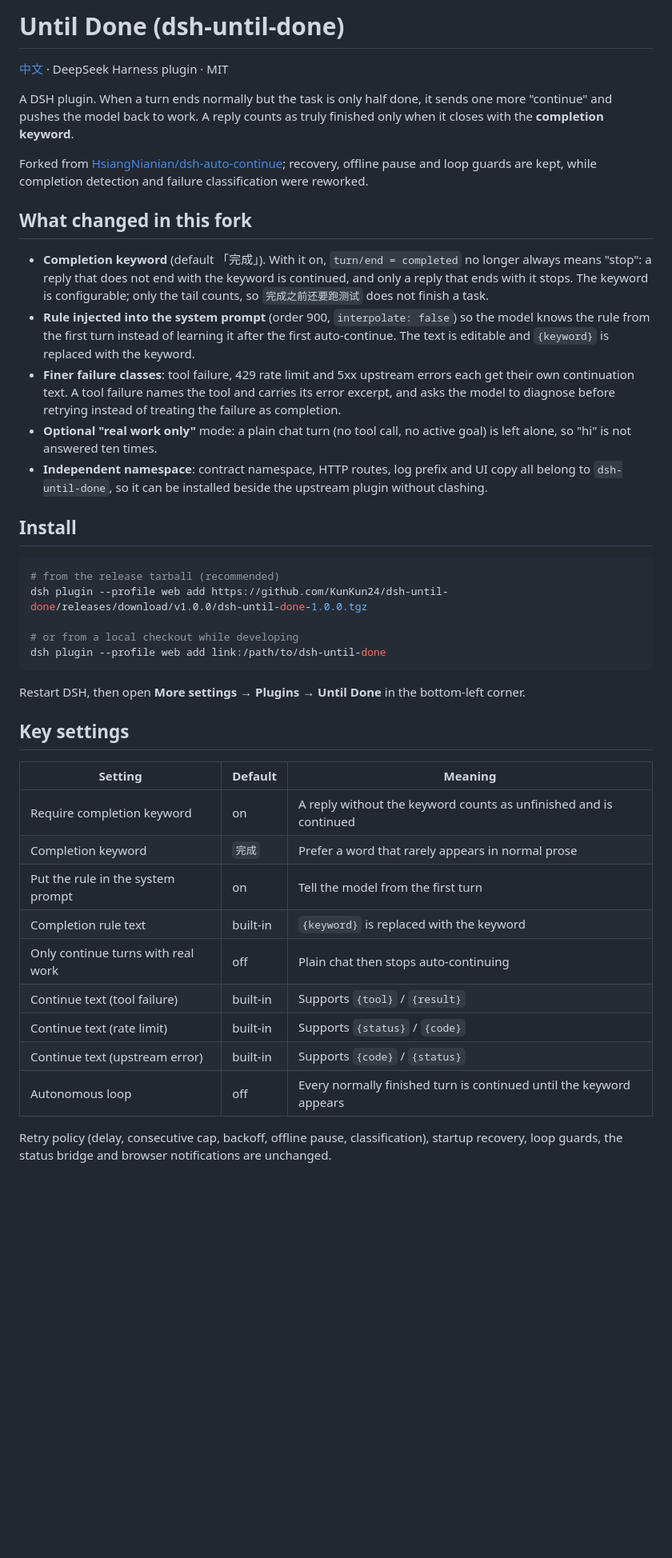
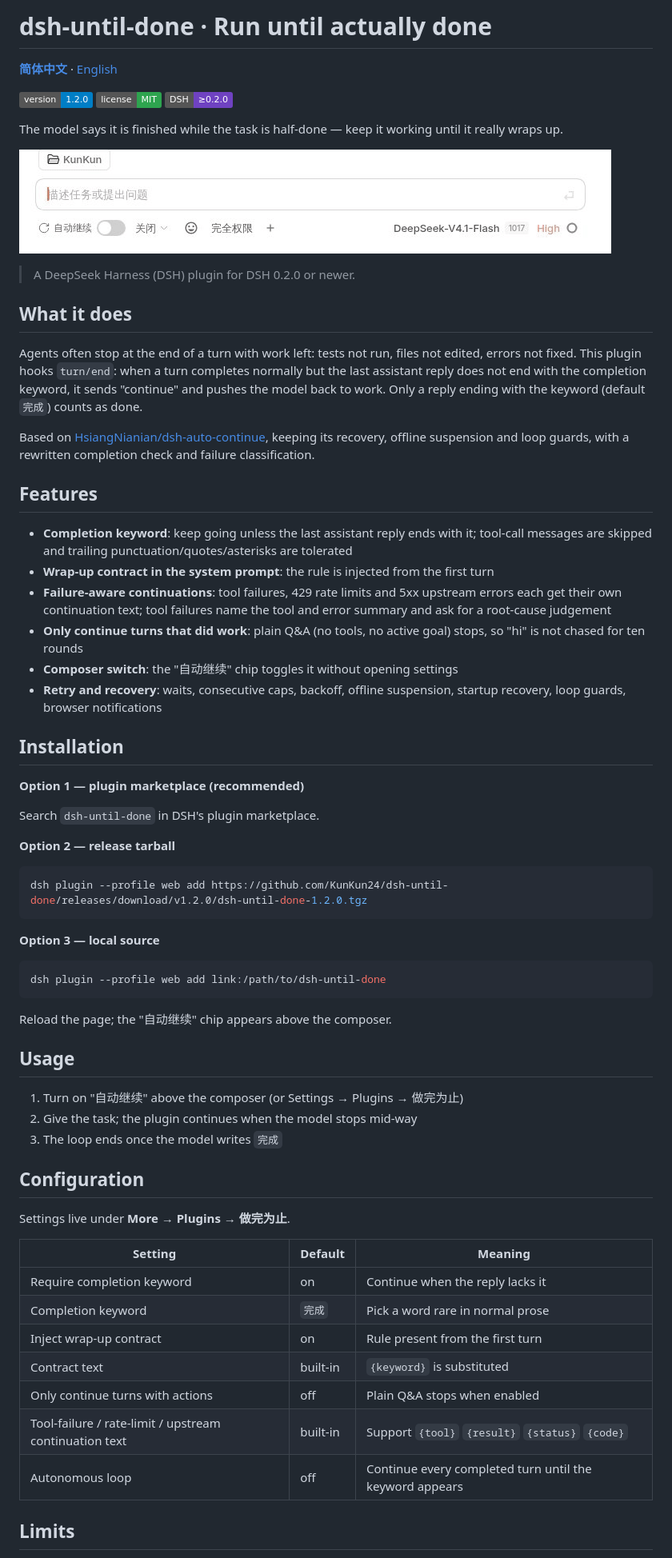
Before and after one commit to KunKun24/dsh-until-done, a Markdown page: README.en.md, the part around one of its changes. Shown at 80% size. Drawn GitHub-style; pictures changed too: assets/demo.gif (added); badges without logos; blank space fills up the shorter version.

Commit message:
docs: unified bilingual README template with demo GIF

````diff
--- a/README.en.md
+++ b/README.en.md
@@ -1,44 +1,71 @@
-# Until Done (dsh-until-done)
+# dsh-until-done · Run until actually done
 
-[中文](README.md) · DeepSeek Harness plugin · MIT
+[**简体中文**](README.md) · [English](README.en.md)
 
-A DSH plugin. When a turn ends normally but the task is only half done, it sends one more "continue" and pushes the model back to work. A reply counts as truly finished only when it closes with the **completion keyword**.
+![version](https://img.shields.io/badge/version-1.2.0-blue)
+![license](https://img.shields.io/badge/license-MIT-2ea44f)
+![dsh](https://img.shields.io/badge/DSH-%E2%89%A50.2.0-6f42c1)
 
-Forked from [HsiangNianian/dsh-auto-continue](https://github.com/HsiangNianian/dsh-auto-continue); recovery, offline pause and loop guards are kept, while completion detection and failure classification were reworked.
+The model says it is finished while the task is half-done — keep it working until it really wraps up.
 
-## What changed in this fork
+![The "auto-continue" switch above the composer](assets/demo.gif)
 
-- **Completion keyword** (default 「完成」). With it on, `turn/end = completed` no longer always means "stop": a reply that does not end with the keyword is continued, and only a reply that ends with it stops. The keyword is configurable; only the tail counts, so `完成之前还要跑测试` does not finish a task.
-- **Rule injected into the system prompt** (order 900, `interpolate: false`) so the model knows the rule from the first turn instead of learning it after the first auto-continue. The text is editable and `{keyword}` is replaced with the keyword.
-- **Finer failure classes**: tool failure, 429 rate limit and 5xx upstream errors each get their own continuation text. A tool failure names the tool and carries its error excerpt, and asks the model to diagnose before retrying instead of treating the failure as completion.
-- **Optional "real work only"** mode: a plain chat turn (no tool call, no active goal) is left alone, so "hi" is not answered ten times.
-- **Independent namespace**: contract namespace, HTTP routes, log prefix and UI copy all belong to `dsh-until-done`, so it can be installed beside the upstream plugin without clashing.
+> A DeepSeek Harness (DSH) plugin for DSH 0.2.0 or newer.
 
-## Install
+## What it does
+
+Agents often stop at the end of a turn with work left: tests not run, files not edited, errors not fixed. This plugin hooks `turn/end`: when a turn completes normally but the last assistant reply does not end with the completion keyword, it sends "continue" and pushes the model back to work. Only a reply ending with the keyword (default `完成`) counts as done.
+
+Based on [HsiangNianian/dsh-auto-continue](https://github.com/HsiangNianian/dsh-auto-continue), keeping its recovery, offline suspension and loop guards, with a rewritten completion check and failure classification.
+
+## Features
+
+- **Completion keyword**: keep going unless the last assistant reply ends with it; tool-call messages are skipped and trailing punctuation/quotes/asterisks are tolerated
+- **Wrap-up contract in the system prompt**: the rule is injected from the first turn
+- **Failure-aware continuations**: tool failures, 429 rate limits and 5xx upstream errors each get their own continuation text; tool failures name the tool and error summary and ask for a root-cause judgement
+- **Only continue turns that did work**: plain Q&A (no tools, no active goal) stops, so "hi" is not chased for ten rounds
+- **Composer switch**: the "自动继续" chip toggles it without opening settings
+- **Retry and recovery**: waits, consecutive caps, backoff, offline suspension, startup recovery, loop guards, browser notifications
+
+## Installation
+
+**Option 1 — plugin marketplace (recommended)**
+
+Search `dsh-until-done` in DSH's plugin marketplace.
+
+**Option 2 — release tarball**
 
 ```bash
-# from the release tarball (recommended)
-dsh plugin --profile web add https://github.com/KunKun24/dsh-until-done/releases/download/v1.0.0/dsh-until-done-1.0.0.tgz
+dsh plugin --profile web add https://github.com/KunKun24/dsh-until-done/releases/download/v1.2.0/dsh-until-done-1.2.0.tgz
+```
 
-# or from a local checkout while developing
+**Option 3 — local source**
+
+```bash
 dsh plugin --profile web add link:/path/to/dsh-until-done
 ```
 
-Restart DSH, then open **More settings → Plugins → Until Done** in the bottom-left corner.
+Reload the page; the "自动继续" chip appears above the composer.
 
-## Key settings
+## Usage
+
+1. Turn on "自动继续" above the composer (or Settings → Plugins → 做完为止)
+2. Give the task; the plugin continues when the model stops mid-way
+3. The loop ends once the model writes `完成`
+
+## Configuration
+
+Settings live under **More → Plugins → 做完为止**.
 
 | Setting | Default | Meaning |
 | --- | --- | --- |
-| Require completion keyword | on | A reply without the keyword counts as unfinished and is continued |
-| Completion keyword | `完成` | Prefer a word that rarely appears in normal prose |
-| Put the rule in the system prompt | on | Tell the model from the first turn |
-| Completion rule text | built-in | `{keyword}` is replaced with the keyword |
-| Only continue turns with real work | off | Plain chat then stops auto-continuing |
-| Continue text (tool failure) | built-in | Supports `{tool}` / `{result}` |
-| Continue text (rate limit) | built-in | Supports `{status}` / `{code}` |
-| Continue text (upstream error) | built-in | Supports `{code}` / `{status}` |
-| Autonomous loop | off | Every normally finished turn is continued until the keyword appears |
+| Require completion keyword | on | Continue when the reply lacks it |
+| Completion keyword | `完成` | Pick a word rare in normal prose |
+| Inject wrap-up contract | on | Rule present from the first turn |
+| Contract text | built-in | `{keyword}` is substituted |
+| Only continue turns with actions | off | Plain Q&A stops when enabled |
+| Tool-failure / rate-limit / upstream continuation text | built-in | Support `{tool}` `{result}` `{status}` `{code}` |
+| Autonomous loop | off | Continue every completed turn until the keyword appears |
 
-Retry policy (delay, consecutive cap, backoff, offline pause, classification), startup recovery, loop guards, the status bridge and browser notifications are unchanged.
+## Limits
 
````
Also changed, not shown: other parts of README.en.md (+10 -30 lines), README.md (+60 -53 lines).
